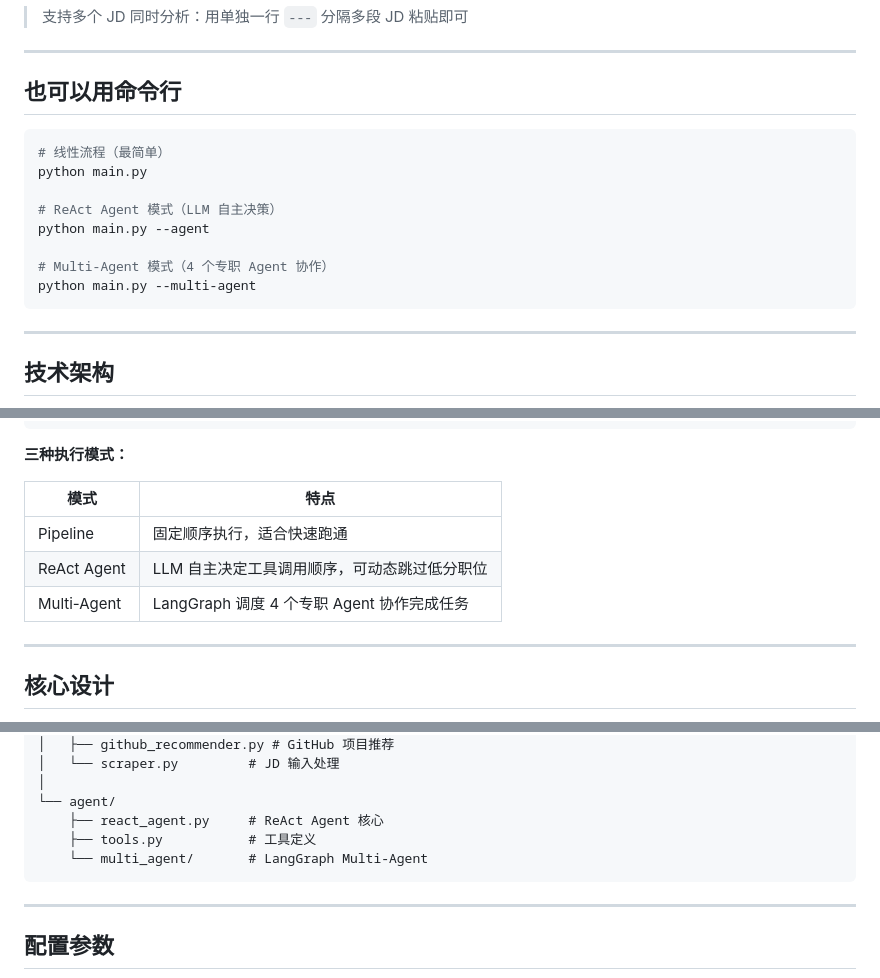
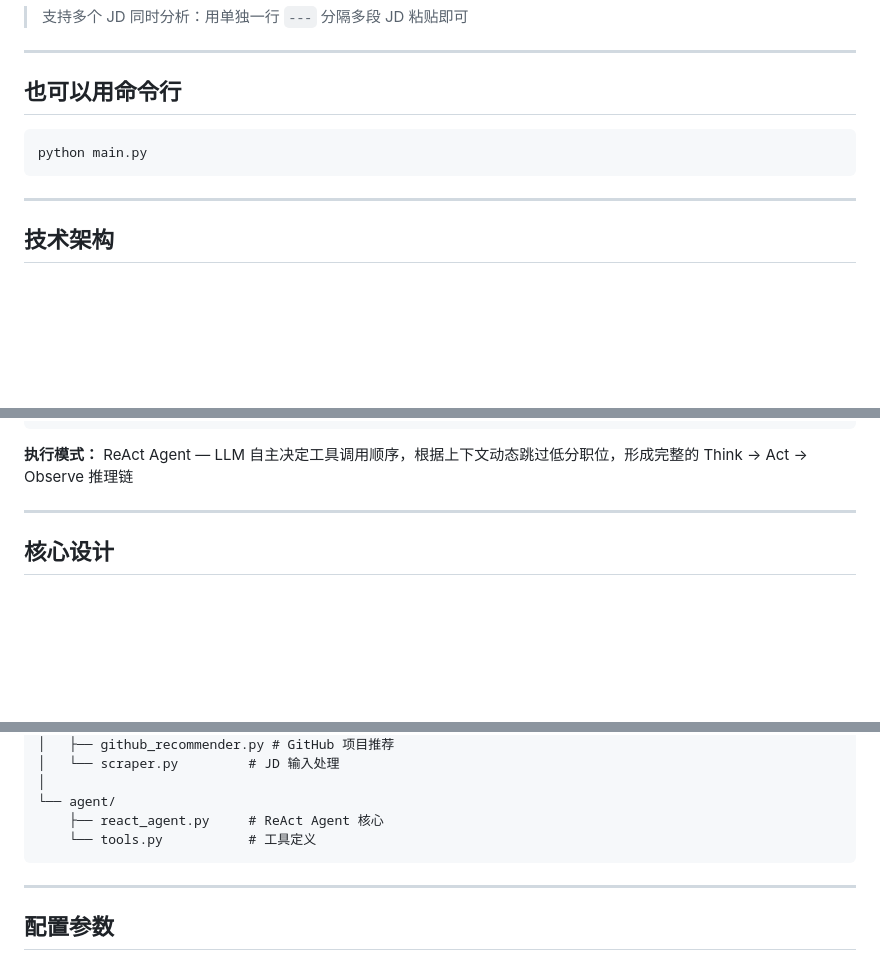
Before and after one commit to lujj1945046714-ops/ai_agent_study, a Markdown page: ai求职助手/02_项目开发/README.md, 3 parts joined by grey strips. Rendered like a GitHub page; blank space fills up the shorter version.

Commit message:
docs: 修正 README，移除已删除的 Pipeline/Multi-Agent 模式
Co-Authored-By: Claude Sonnet 4.6 <noreply@anthropic.com>

````diff
--- a/ai求职助手/02_项目开发/README.md
+++ b/ai求职助手/02_项目开发/README.md
@@ -57,14 +57,7 @@ python web_ui.py
 ## 也可以用命令行
 
 ```bash
-# 线性流程（最简单）
 python main.py
-
-# ReAct Agent 模式（LLM 自主决策）
-python main.py --agent
-
-# Multi-Agent 模式（4 个专职 Agent 协作）
-python main.py --multi-agent
 ```
 
 ---
@@ -85,13 +78,7 @@ python main.py --multi-agent
   学习计划生成 + 报告输出
 ```
 
-**三种执行模式：**
-
-| 模式 | 特点 |
-|------|------|
-| Pipeline | 固定顺序执行，适合快速跑通 |
-| ReAct Agent | LLM 自主决定工具调用顺序，可动态跳过低分职位 |
-| Multi-Agent | LangGraph 调度 4 个专职 Agent 协作完成任务 |
+**执行模式：** ReAct Agent — LLM 自主决定工具调用顺序，根据上下文动态跳过低分职位，形成完整的 Think → Act → Observe 推理链
 
 ---
 
@@ -143,8 +130,7 @@ LLM 分析技能缺口 → 生成搜索策略
 │
 └── agent/
     ├── react_agent.py     # ReAct Agent 核心
-    ├── tools.py           # 工具定义
-    └── multi_agent/       # LangGraph Multi-Agent
+    └── tools.py           # 工具定义
 ```
 
 ---
````
